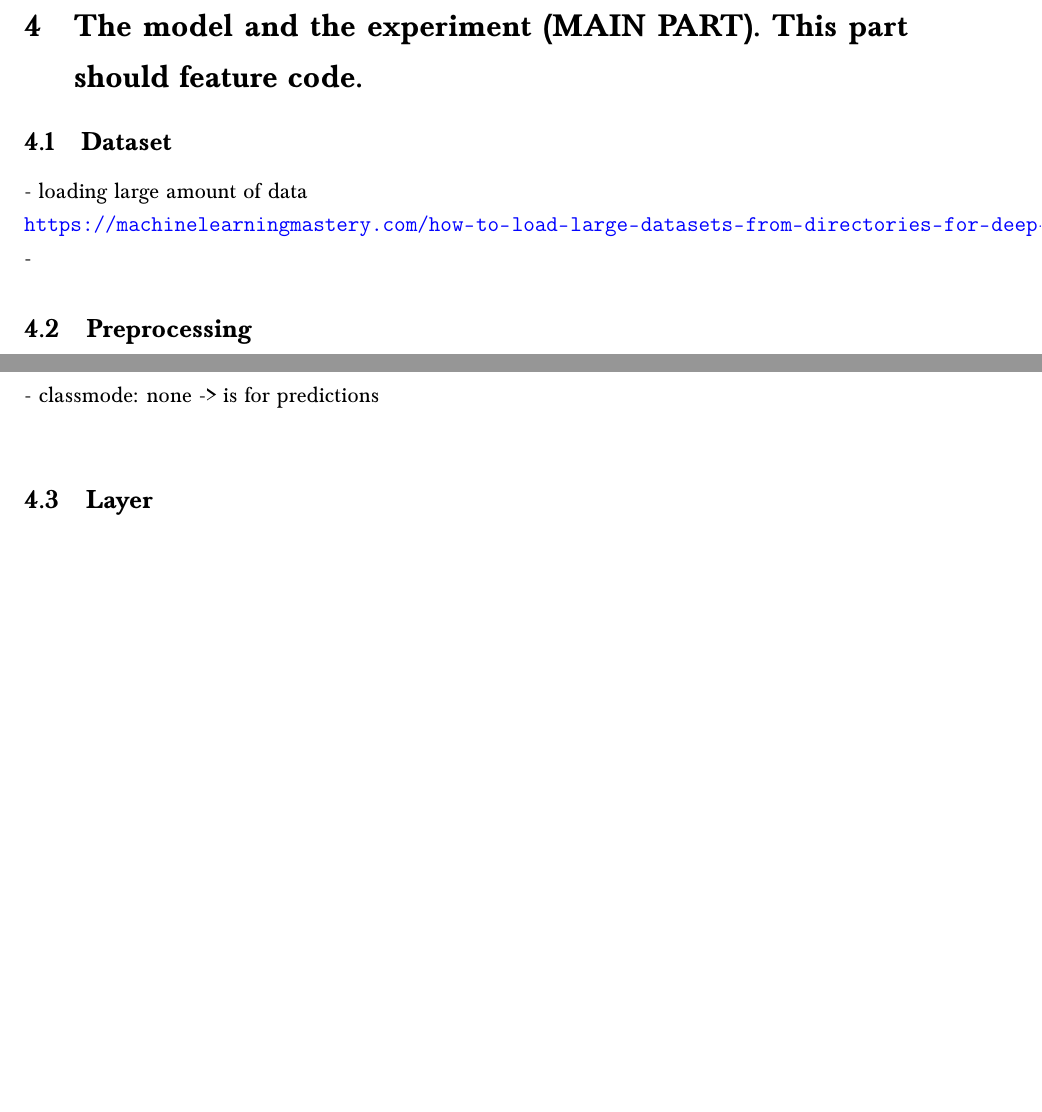
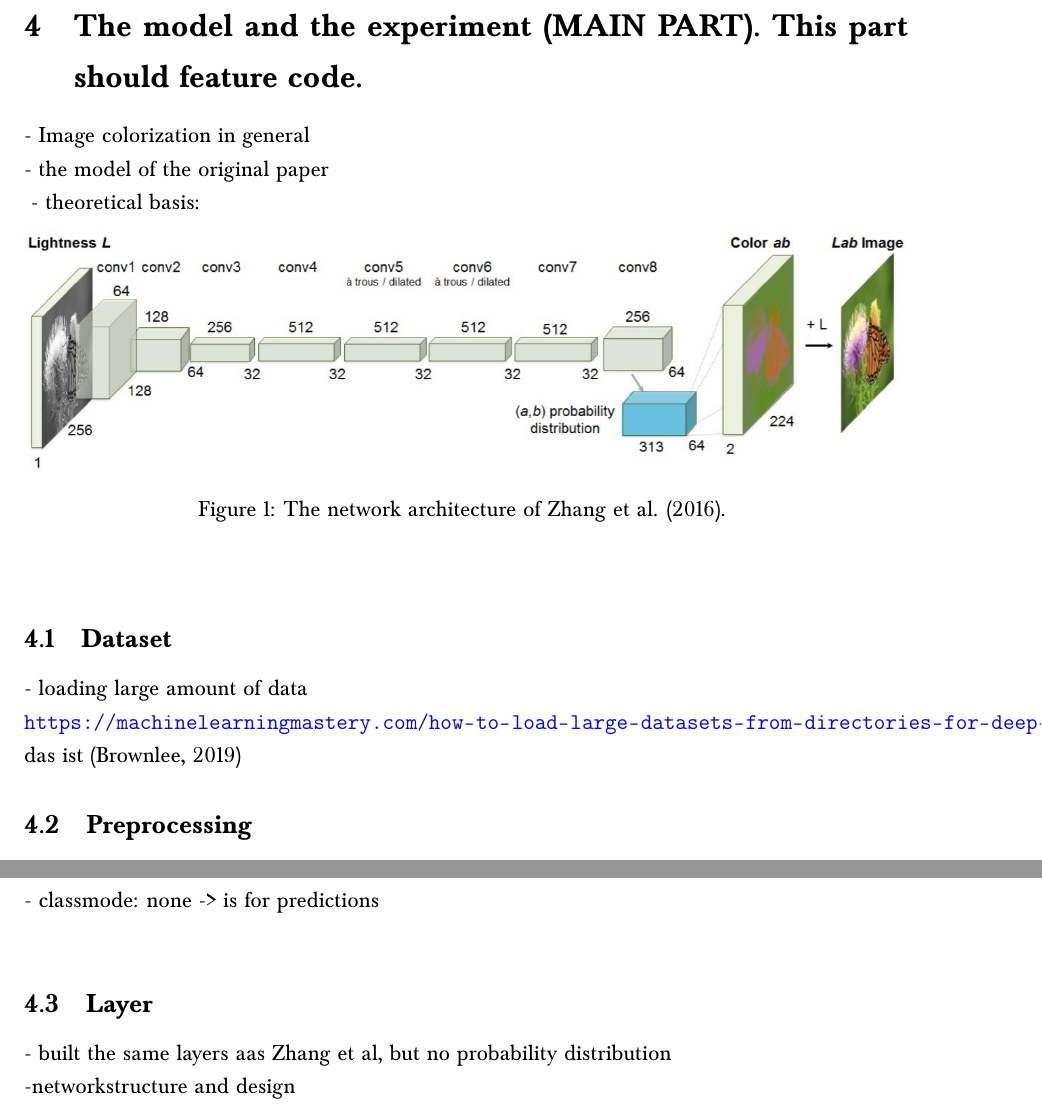
Before and after one commit to marumse/colorize_images, a LaTeX document (report/report.tex): two parts of page 3 of 4, joined at a grey line, cut so that both start at the same text, the shorter picture padded with empty space. Compiled offline with pdfLaTeX.

Commit message:
new stuff

```diff
--- a/report/report.tex
+++ b/report/report.tex
@@ -35,7 +35,7 @@
 \usepackage{graphicx}
 
 %insert hyperlinks
-\usepackage[colorlinks=true, urlcolor=blue, linkcolor=green]{hyperref}
+\usepackage[colorlinks=true, urlcolor=blue, linkcolor=black, citecolor = black]{hyperref}
 \usepackage{url}
 
 %Literaturverzeichnis
@@ -122,10 +122,20 @@ MyClass,__init__
 \url{https://arxiv.org/abs/1603.08511} , \\
 - at their best solution
 \section{The model and the experiment (MAIN PART). This part should feature code.}
+- Image colorization in general\\
+- the model of the original paper\\
+\begin{figure}[ht]
+	\centering
+	\includegraphics[width=1.0\textwidth]{layer.png}
+	\caption{The network architecture of Zhang et al. (2016). }
+	\label{fig1}
+\end{figure}
+- theoretical basis:\\
+
 \subsection{Dataset}
 - loading large amount of data\\
 \url{https://machinelearningmastery.com/how-to-load-large-datasets-from-directories-for-deep-learning-with-keras/}\\
--
+das ist \citep{Brownlee.2019}
 \subsection{Preprocessing}
 - image preprocessing documentation\\
 \url{https://keras.io/preprocessing/image/#imagedatagenerator-class}\\
@@ -135,6 +145,9 @@ MyClass,__init__
 - classmode: none -> is for predictions\\
 
 \subsection{Layer}
+- built the same layers aas Zhang et al, but no probability distribution\\
+-networkstructure and design\\
+
 \subsection{Loss-Function}
 \section{Visualization and discussion of your results.}
 oder lieber bilder als screenshot einfügen?\\
```
Also changed, not shown: report/lit.bib (+2 -2 lines), report/layer.png (added), report/report.bbl, report/report.pdf, report/report.tex (2 more changed lines), 3 other files.
